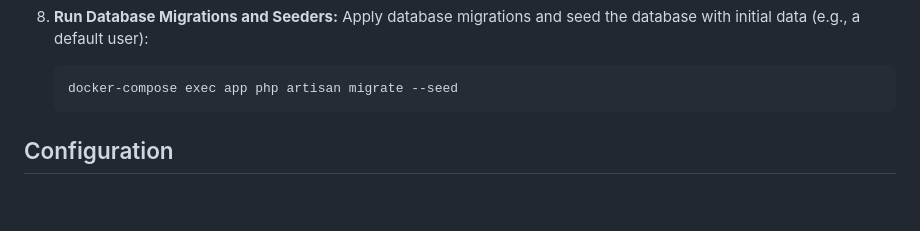
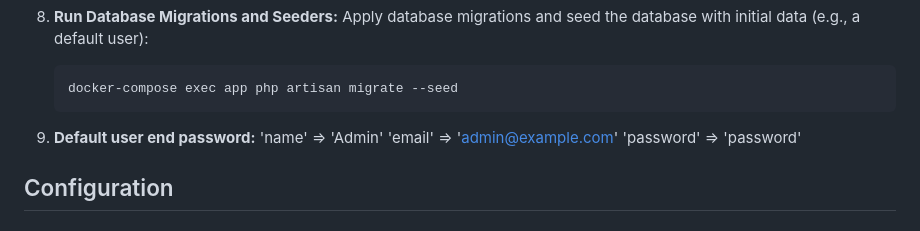
Before and after one commit to QuilhaSoft/jasperPHP-OpenServer, a Markdown page: README.md, the part around the change. GitHub-like rendering; blank space fills up the shorter version.

Commit message:
Update README.md
add default user and password

````diff
--- a/README.md
+++ b/README.md
@@ -77,6 +77,10 @@ Follow these steps to get the project up and running using Docker:
     ```bash
     docker-compose exec app php artisan migrate --seed
     ```
+9.  **Default user end password:**
+    'name' => 'Admin'
+    'email' => 'admin@example.com'
+    'password' => 'password'
 
 ## Configuration
 
````
